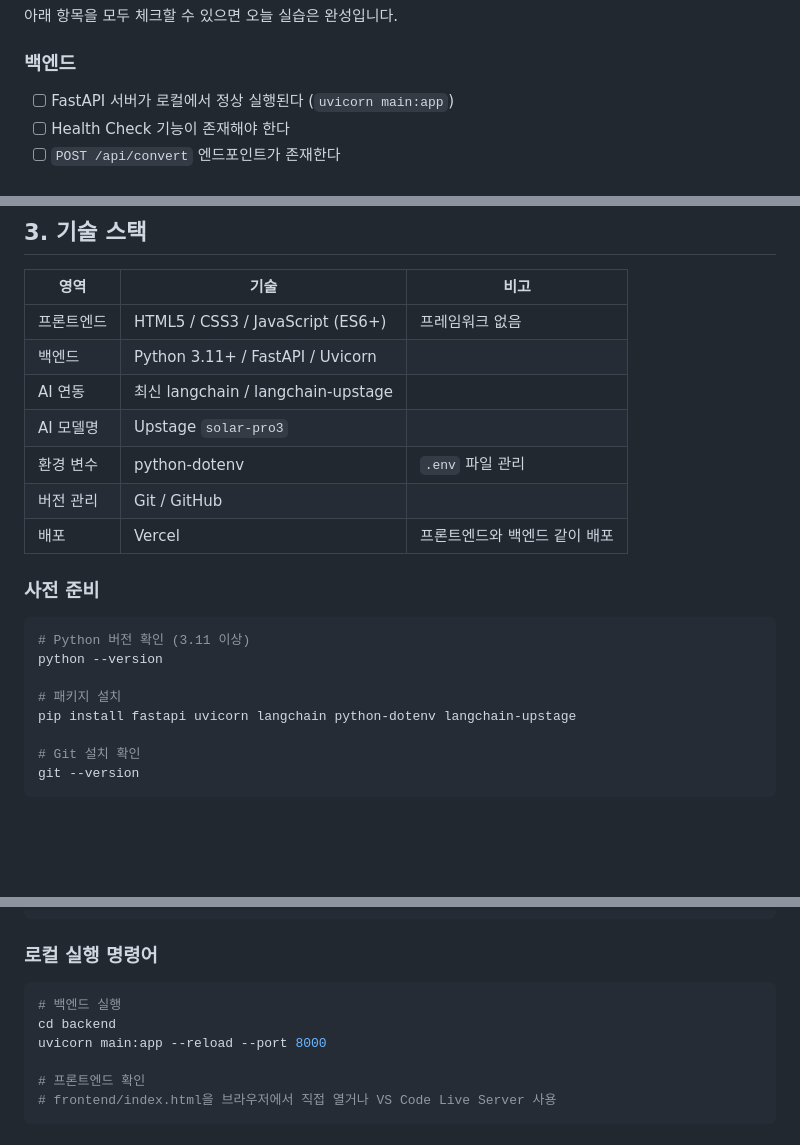
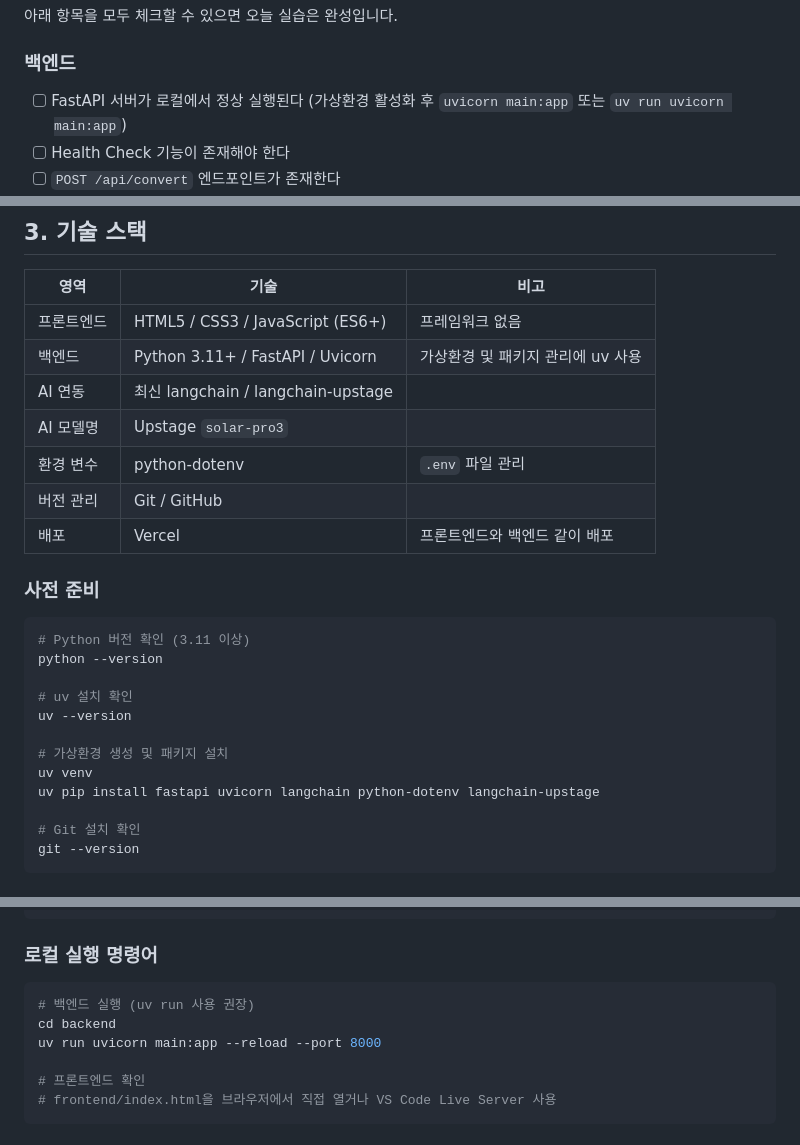
Before and after one commit to daylily320/biztalk-antigravity, a Markdown page: PRD_업무말투변환기.md, 3 parts joined by grey strips. Rendered like a GitHub page; blank space fills up the shorter version.

Commit message:
uv 기준 수정

````diff
--- a/PRD_업무말투변환기.md
+++ b/PRD_업무말투변환기.md
@@ -83,7 +83,7 @@ AI도 사람도 "끝"의 기준이 명확해야 헤매지 않습니다. 기준
 
 ### 백엔드
 
-- [ ] FastAPI 서버가 로컬에서 정상 실행된다 (`uvicorn main:app`)
+- [ ] FastAPI 서버가 로컬에서 정상 실행된다 (가상환경 활성화 후 `uvicorn main:app` 또는 `uv run uvicorn main:app`)
 - [ ] Health Check 기능이 존재해야 한다
 - [ ] `POST /api/convert` 엔드포인트가 존재한다
 - [ ] Upstage Solar-Pro3 API 호출이 정상 작동한다
@@ -116,7 +116,7 @@ AI도 사람도 "끝"의 기준이 명확해야 헤매지 않습니다. 기준
 | 영역 | 기술 | 비고 |
 |------|------|------|
 | 프론트엔드 | HTML5 / CSS3 / JavaScript (ES6+) | 프레임워크 없음 |
-| 백엔드 | Python 3.11+ / FastAPI / Uvicorn | |
+| 백엔드 | Python 3.11+ / FastAPI / Uvicorn | 가상환경 및 패키지 관리에 uv 사용 |
 | AI 연동 | 최신 langchain / langchain-upstage | |
 | AI 모델명 | Upstage `solar-pro3` | |
 | 환경 변수 | python-dotenv | `.env` 파일 관리 |
@@ -129,8 +129,12 @@ AI도 사람도 "끝"의 기준이 명확해야 헤매지 않습니다. 기준
 # Python 버전 확인 (3.11 이상)
 python --version
 
-# 패키지 설치
-pip install fastapi uvicorn langchain python-dotenv langchain-upstage
+# uv 설치 확인
+uv --version
+
+# 가상환경 생성 및 패키지 설치
+uv venv
+uv pip install fastapi uvicorn langchain python-dotenv langchain-upstage
 
 # Git 설치 확인
 git --version
@@ -487,9 +491,9 @@ pydantic
 ### 로컬 실행 명령어
 
 ```bash
-# 백엔드 실행
+# 백엔드 실행 (uv run 사용 권장)
 cd backend
-uvicorn main:app --reload --port 8000
+uv run uvicorn main:app --reload --port 8000
 
 # 프론트엔드 확인
 # frontend/index.html을 브라우저에서 직접 열거나 VS Code Live Server 사용
````
Also changed, not shown: other parts of PRD_업무말투변환기.md (+1 -1 lines), AGENTS.md (+6 -0 lines).
